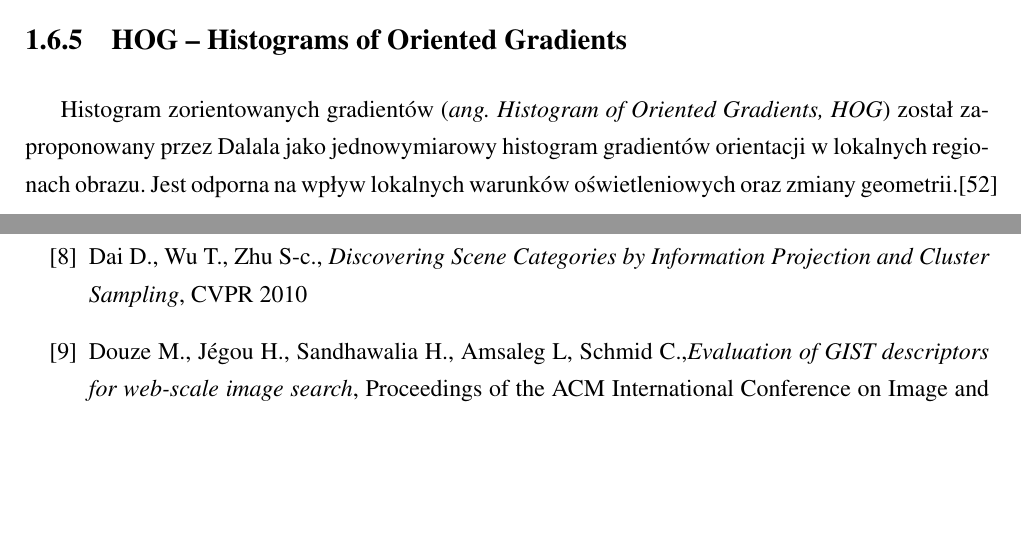
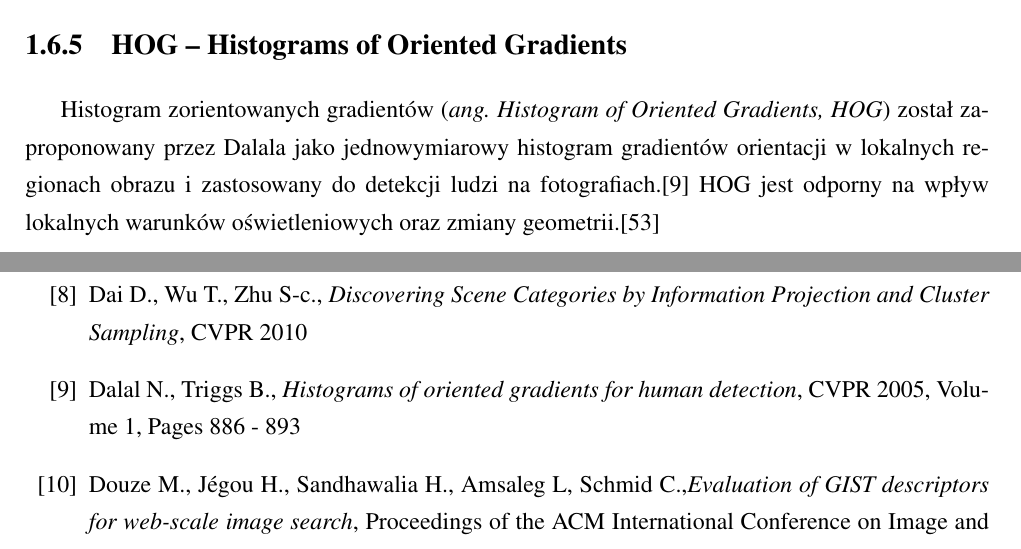
Before and after one commit to michalcichon/praca-magisterska, a LaTeX thesis (praca_magisterska.tex, which reads 01_podstawy_teoretyczne.tex, bibliography.tex): two parts of pages 31 and 41 of 45, joined at a grey line, cut so that both start at the same text, the shorter picture padded with empty space. Compiled offline with pdfLaTeX.

Commit message:
Ekstrakcja cech - HOG

```diff
--- a/01_podstawy_teoretyczne.tex
+++ b/01_podstawy_teoretyczne.tex
@@ -514,7 +514,7 @@ Ze względu na jego niski koszt obliczeniowy, często wykorzystywany jest do roz
 
 \subsection{HOG -- Histograms of Oriented Gradients}
 
-Histogram zorientowanych gradientów (\emph{ang. Histogram of Oriented Gradients, HOG}) został zaproponowany przez Dalala jako jednowymiarowy histogram gradientów orientacji w lokalnych regionach obrazu. Jest odporna na wpływ lokalnych warunków oświetleniowych oraz zmiany geometrii.\cite{YAMAUCHI11}
+Histogram zorientowanych gradientów (\emph{ang. Histogram of Oriented Gradients, HOG}) został zaproponowany przez Dalala jako jednowymiarowy histogram gradientów orientacji w lokalnych regionach obrazu i zastosowany do detekcji ludzi na fotografiach.\cite{DALAL05} HOG jest odporny na wpływ lokalnych warunków oświetleniowych oraz zmiany geometrii.\cite{YAMAUCHI11}
 
 
 
--- a/bibliography.tex
+++ b/bibliography.tex
@@ -16,6 +16,8 @@
 \bibitem{CICHOSZ00} Cichosz P., \emph{Systemy uczące się}, Warszawa: Wydawnictwo Naukowo-Techniczne, 2000, ISBN 83-204-2544-1
 
 \bibitem{DAI10} Dai D., Wu T., Zhu S-c., \emph{Discovering Scene Categories by Information Projection and Cluster Sampling}, CVPR 2010
+
+\bibitem{DALAL05} Dalal N., Triggs B., \emph{Histograms of oriented gradients for human detection}, CVPR 2005, Volume 1, Pages 886 - 893
 
 \bibitem{GIST09} Douze M., Jégou H., Sandhawalia H., Amsaleg L, Schmid C.,\emph{Evaluation of GIST descriptors for web-scale image search}, Proceedings of the ACM International Conference on Image and Video Retrieval (CIVR '09). ACM, New York, 2009
 
```
